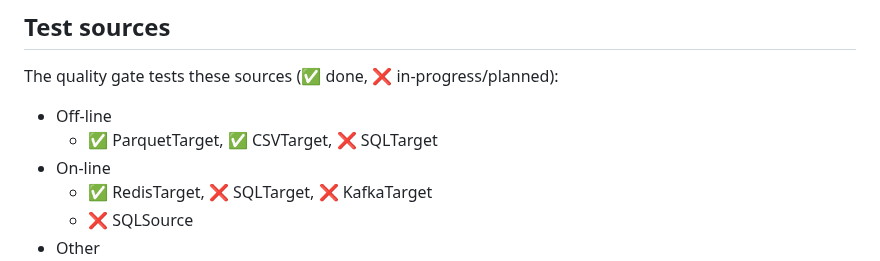
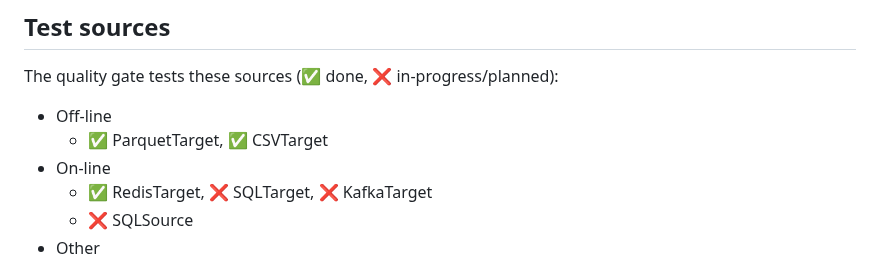
Before and after one commit to george0st/qgate-sln-mlrun, a Markdown page: README.md, the part around the change. Drawn GitHub-style.

```diff
--- a/README.md
+++ b/README.md
@@ -43,7 +43,7 @@ NOTE: Each test scenario contains addition specific test cases.
 ## Test sources
 The quality gate tests these sources (✅ done, ❌ in-progress/planned):
  - Off-line
-   - ✅ ParquetTarget, ✅ CSVTarget, ❌ SQLTarget
+   - ✅ ParquetTarget, ✅ CSVTarget
  - On-line
    - ✅ RedisTarget, ❌ SQLTarget, ❌ KafkaTarget
    - ❌ SQLSource
```
